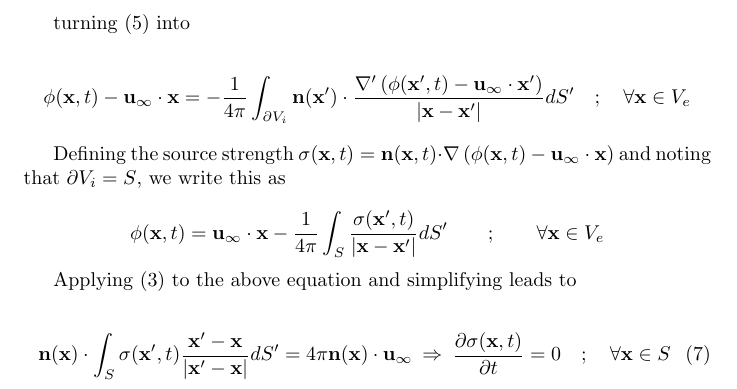
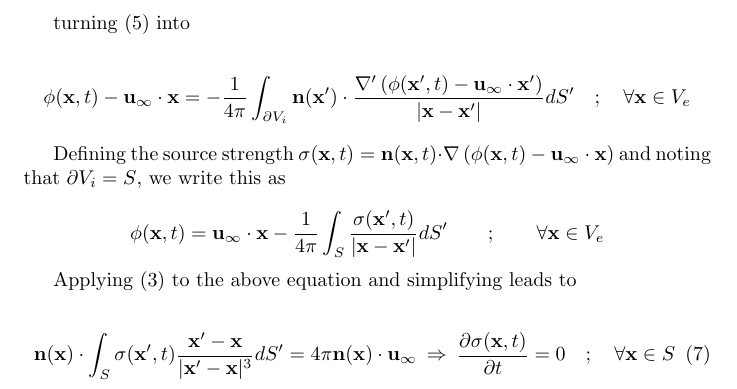
Before and after one commit to Siim-Alas/pfpp, a LaTeX document (doc/PotentialFlow.tex): part of page 3 of 3, cut so that both start at the same text. Compiled offline with pdfLaTeX.

Commit message:
Fixed error in documentation

```diff
--- a/doc/PotentialFlow.tex
+++ b/doc/PotentialFlow.tex
@@ -162,9 +162,10 @@ simplifying leads to
 \begin{equation}
 \label{eq:IncompressibleSourcePanelMethodEquation}
 	\mathbf{n}(\mathbf{x}) \cdot \int_S \sigma(\mathbf{x}', t) \frac{\mathbf{x}'
-	- \mathbf{x}}{|\mathbf{x}' - \mathbf{x}|} dS' = 4 \pi \mathbf{n}(\mathbf{x})
-	\cdot \mathbf{u}_{\infty} \: \Rightarrow \: \frac{\partial \sigma(
-	\mathbf{x}, t)}{\partial t} = 0 \quad ; \quad \forall \mathbf{x} \in S
+	- \mathbf{x}}{|\mathbf{x}' - \mathbf{x}|^3} dS' = 4 \pi \mathbf{n}(
+	\mathbf{x}) \cdot \mathbf{u}_{\infty} \: \Rightarrow \: \frac{\partial
+	\sigma(\mathbf{x}, t)}{\partial t} = 0 \quad ; \quad \forall \mathbf{x} \in
+	S
 \end{equation}
 
 \end{document}
```
Also changed, not shown: doc/PotentialFlow.pdf.
